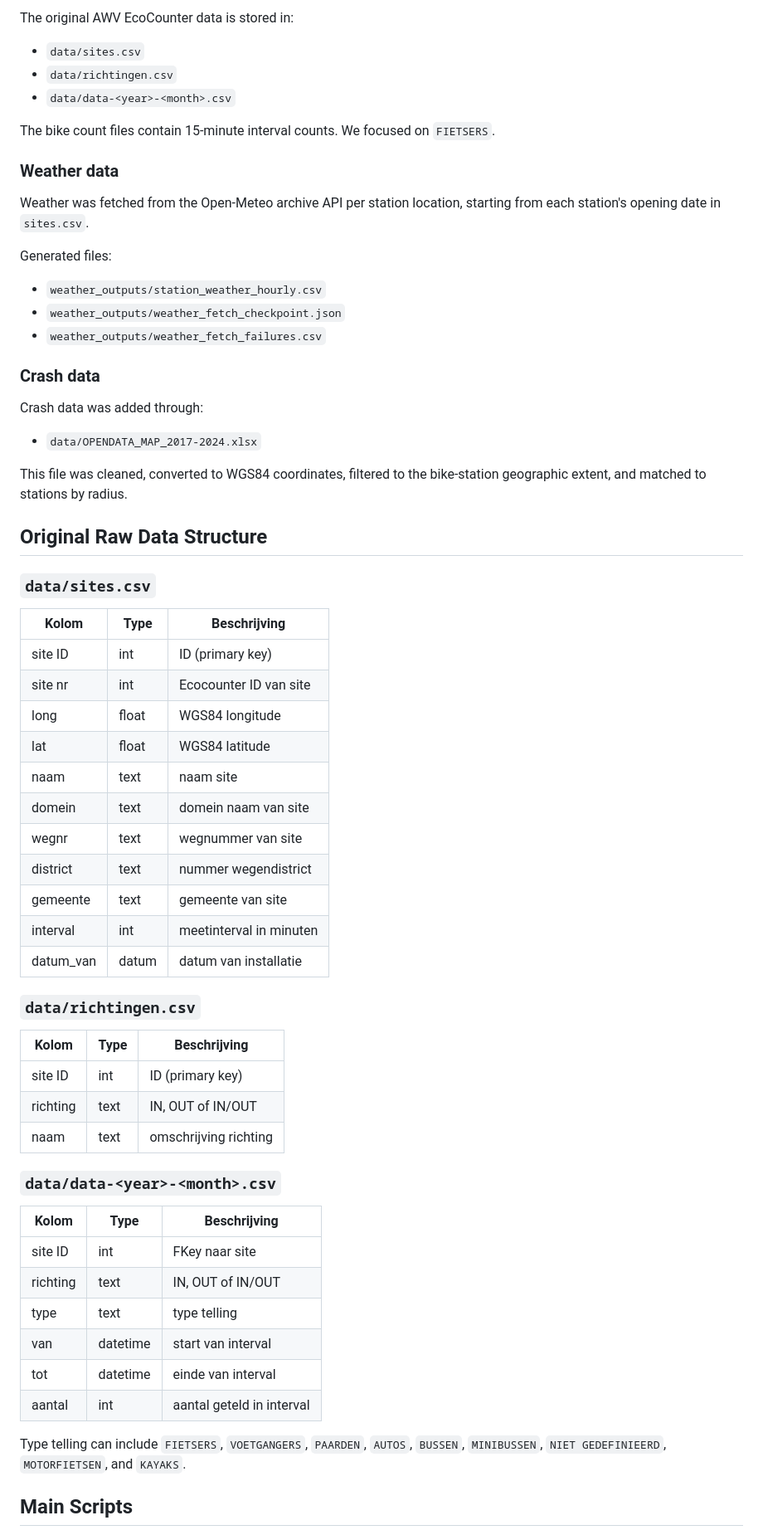
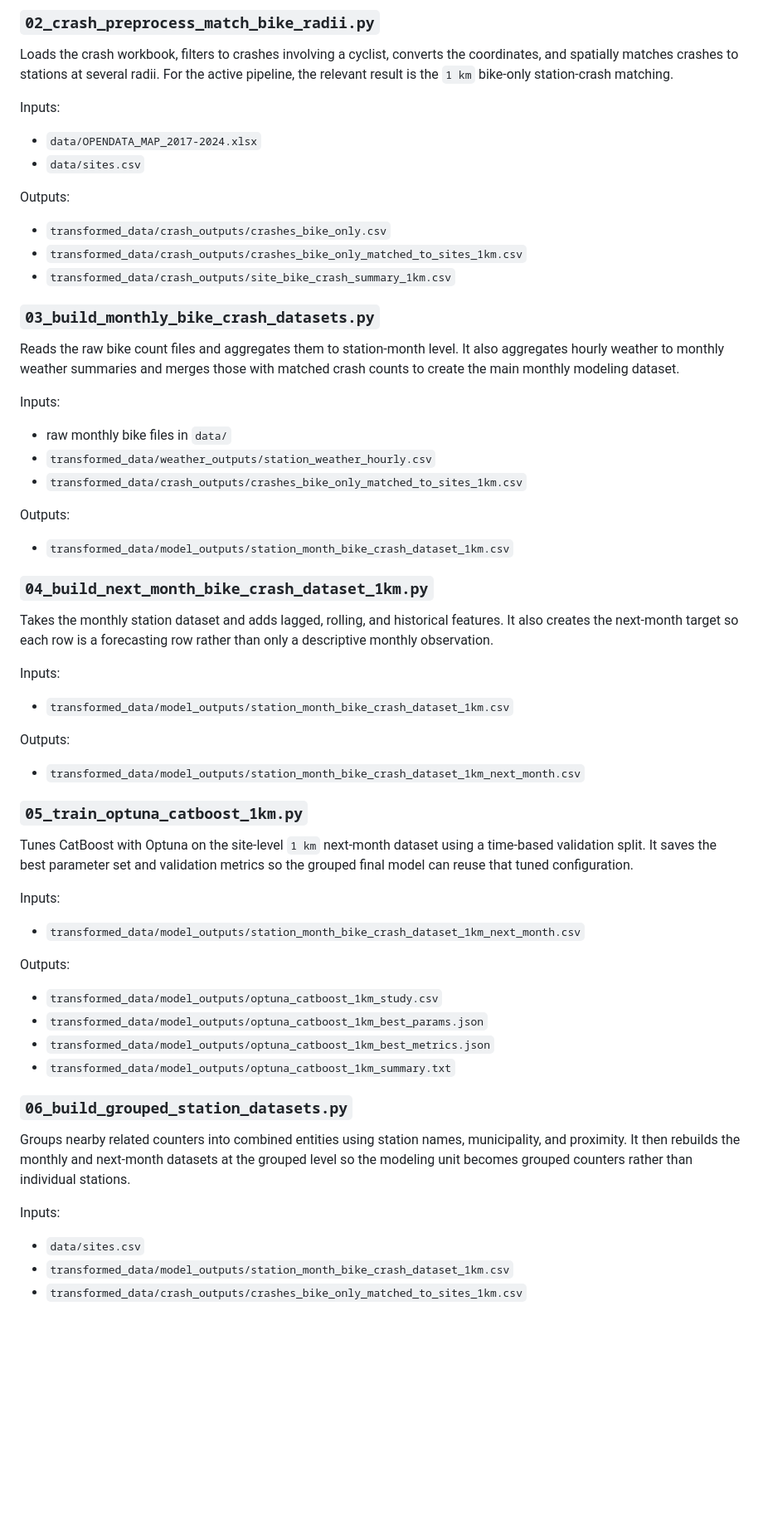
Before and after one commit to Ghazal-Sarhadi/modern-data-analytics, a Markdown page: alphan/README.md, the part around one of its changes. Shown at 83% size. Drawn GitHub-style; blank space fills up the shorter version.

```diff
--- a/alphan/README.md
+++ b/alphan/README.md
@@ -51,65 +77,58 @@ Note:
 
-The original AWV EcoCounter data is stored in:
+### `02_crash_preprocess_match_bike_radii.py`
+
+Loads the crash workbook, filters to crashes involving a cyclist, converts the coordinates, and spatially matches crashes to stations at several radii. For the active pipeline, the relevant result is the `1 km` bike-only station-crash matching.
+
+Inputs:
+- `data/OPENDATA_MAP_2017-2024.xlsx`
 - `data/sites.csv`
-- `data/richtingen.csv`
-- `data/data-<year>-<month>.csv`
 
-The bike count files contain 15-minute interval counts. We focused on `FIETSERS`.
+Outputs:
+- `transformed_data/crash_outputs/crashes_bike_only.csv`
+- `transformed_data/crash_outputs/crashes_bike_only_matched_to_sites_1km.csv`
+- `transformed_data/crash_outputs/site_bike_crash_summary_1km.csv`
 
-### Weather data
+### `03_build_monthly_bike_crash_datasets.py`
 
-Weather was fetched from the Open-Meteo archive API per station location, starting from each station's opening date in `sites.csv`.
+Reads the raw bike count files and aggregates them to station-month level. It also aggregates hourly weather to monthly weather summaries and merges those with matched crash counts to create the main monthly modeling dataset.
 
-Generated files:
-- `weather_outputs/station_weather_hourly.csv`
-- `weather_outputs/weather_fetch_checkpoint.json`
-- `weather_outputs/weather_fetch_failures.csv`
+Inputs:
+- raw monthly bike files in `data/`
+- `transformed_data/weather_outputs/station_weather_hourly.csv`
+- `transformed_data/crash_outputs/crashes_bike_only_matched_to_sites_1km.csv`
 
-### Crash data
+Outputs:
+- `transformed_data/model_outputs/station_month_bike_crash_dataset_1km.csv`
 
-Crash data was added through:
-- `data/OPENDATA_MAP_2017-2024.xlsx`
+### `04_build_next_month_bike_crash_dataset_1km.py`
 
-This file was cleaned, converted to WGS84 coordinates, filtered to the bike-station geographic extent, and matched to stations by radius.
+Takes the monthly station dataset and adds lagged, rolling, and historical features. It also creates the next-month target so each row is a forecasting row rather than only a descriptive monthly observation.
 
-## Original Raw Data Structure
+Inputs:
+- `transformed_data/model_outputs/station_month_bike_crash_dataset_1km.csv`
 
-### `data/sites.csv`
+Outputs:
+- `transformed_data/model_outputs/station_month_bike_crash_dataset_1km_next_month.csv`
 
-| Kolom | Type | Beschrijving |
-|---|---|---|
-| site ID | int | ID (primary key) |
-| site nr | int | Ecocounter ID van site |
-| long | float | WGS84 longitude |
-| lat | float | WGS84 latitude |
-| naam | text | naam site |
-| domein | text | domein naam van site |
-| wegnr | text | wegnummer van site |
-| district | text | nummer wegendistrict |
-| gemeente | text | gemeente van site |
-| interval | int | meetinterval in minuten |
-| datum_van | datum | datum van installatie |
+### `05_train_optuna_catboost_1km.py`
 
-### `data/richtingen.csv`
+Tunes CatBoost with Optuna on the site-level `1 km` next-month dataset using a time-based validation split. It saves the best parameter set and validation metrics so the grouped final model can reuse that tuned configuration.
 
-| Kolom | Type | Beschrijving |
-|---|---|---|
-| site ID | int | ID (primary key) |
-| richting | text | IN, OUT of IN/OUT |
-| naam | text | omschrijving richting |
+Inputs:
+- `transformed_data/model_outputs/station_month_bike_crash_dataset_1km_next_month.csv`
 
-### `data/data-<year>-<month>.csv`
+Outputs:
+- `transformed_data/model_outputs/optuna_catboost_1km_study.csv`
+- `transformed_data/model_outputs/optuna_catboost_1km_best_params.json`
+- `transformed_data/model_outputs/optuna_catboost_1km_best_metrics.json`
+- `transformed_data/model_outputs/optuna_catboost_1km_summary.txt`
 
-| Kolom | Type | Beschrijving |
-|---|---|---|
-| site ID | int | FKey naar site |
-| richting | text | IN, OUT of IN/OUT |
-| type | text | type telling |
-| van | datetime | start van interval |
-| tot | datetime | einde van interval |
-| aantal | int | aantal geteld in interval |
+### `06_build_grouped_station_datasets.py`
 
-Type telling can include `FIETSERS`, `VOETGANGERS`, `PAARDEN`, `AUTOS`, `BUSSEN`, `MINIBUSSEN`, `NIET GEDEFINIEERD`, `MOTORFIETSEN`, and `KAYAKS`.
+Groups nearby related counters into combined entities using station names, municipality, and proximity. It then rebuilds the monthly and next-month datasets at the grouped level so the modeling unit becomes grouped counters rather than individual stations.
 
-## Main Scripts
+Inputs:
+- `data/sites.csv`
+- `transformed_data/model_outputs/station_month_bike_crash_dataset_1km.csv`
+- `transformed_data/crash_outputs/crashes_bike_only_matched_to_sites_1km.csv`
 
```
Also changed, not shown: other parts of alphan/README.md (+100 -349 lines).
